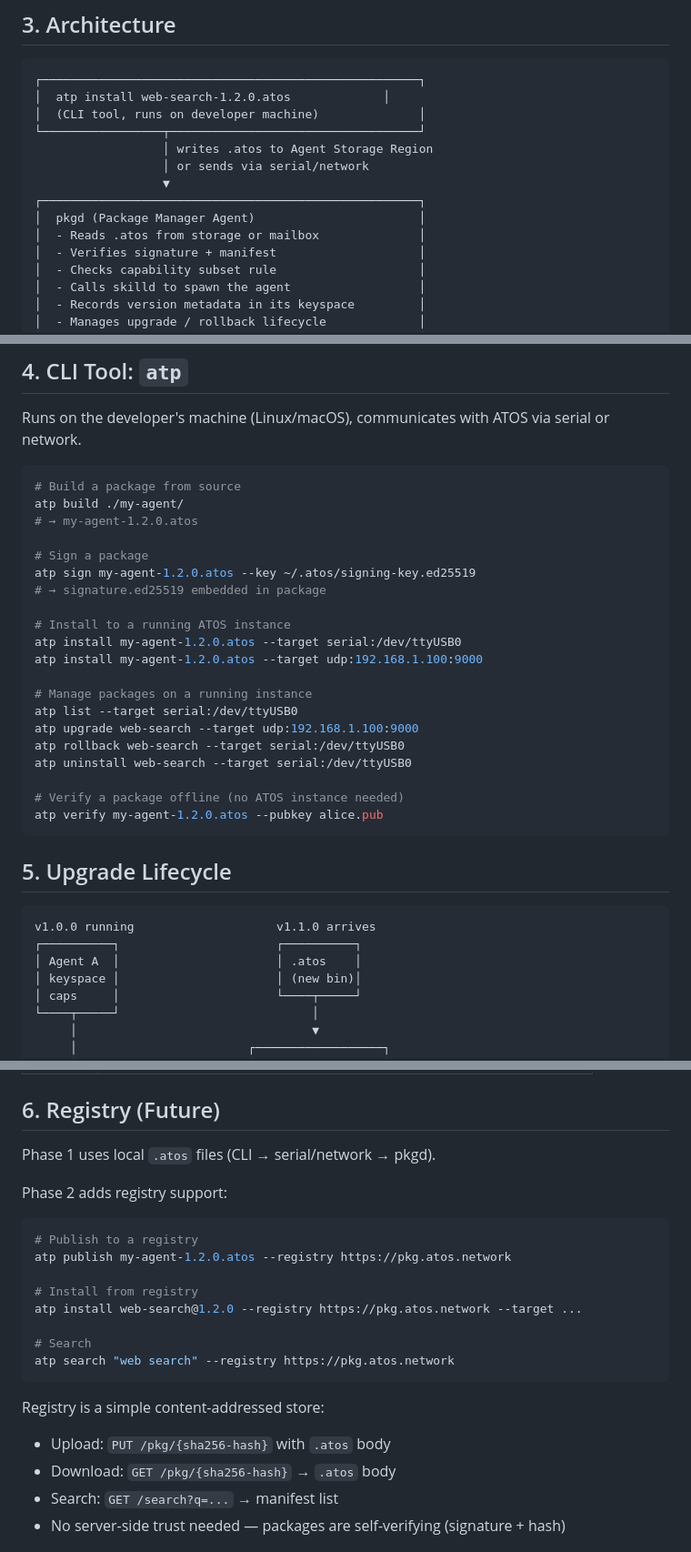
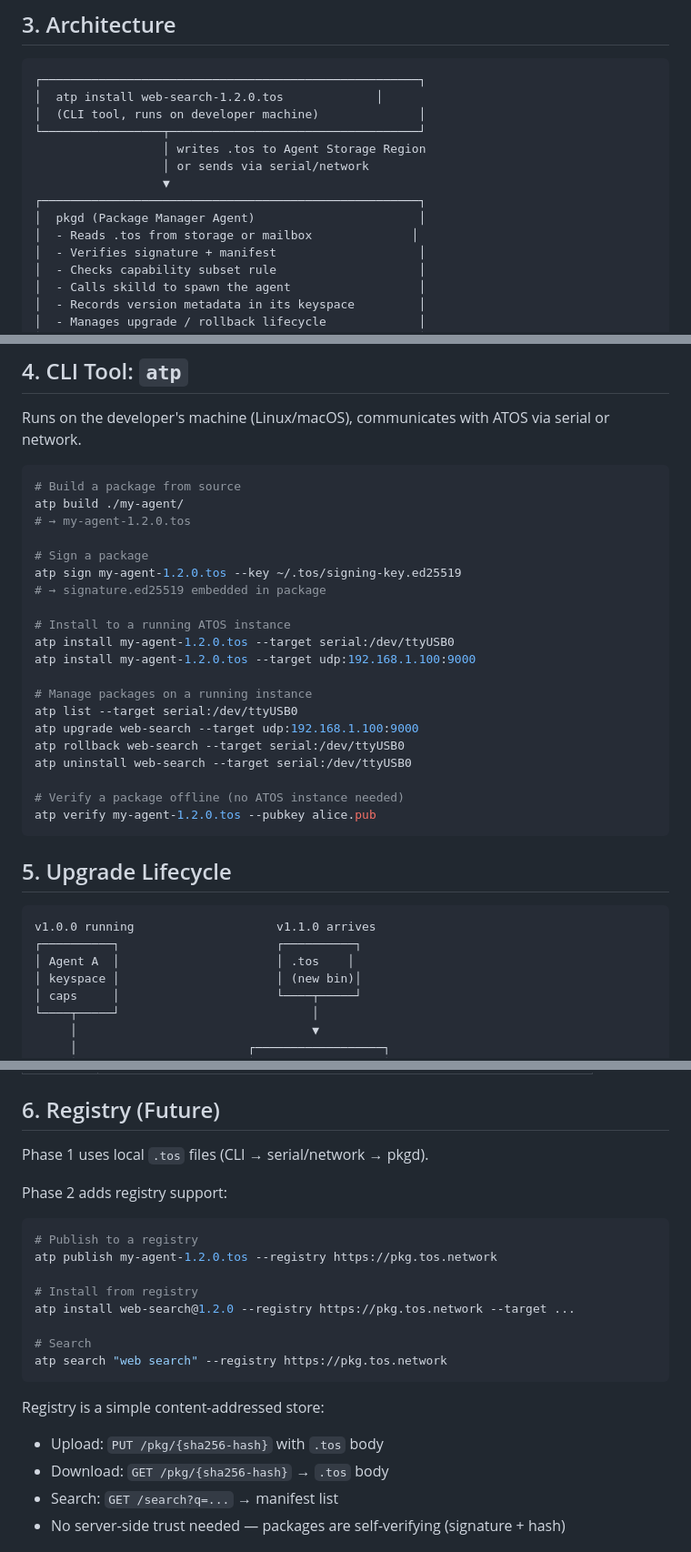
Before and after one commit to tosnetwork/webTOS, a Markdown page: PackageManager.md, 3 parts joined by grey strips. Shown at 91% size. Rendered like a GitHub page.

Commit message:
Rename package extension from .atos to .tos
Co-Authored-By: Claude Opus 4.6 (1M context) <noreply@anthropic.com>

````diff
--- a/PackageManager.md
+++ b/PackageManager.md
@@ -79,15 +79,15 @@ atp:sha256:a1b2c3d4...   ← globally unique, content-addressed
 
 ```
 ┌─────────────────────────────────────────────────────┐
-│  atp install web-search-1.2.0.atos             │
+│  atp install web-search-1.2.0.tos             │
 │  (CLI tool, runs on developer machine)              │
 └─────────────────┬───────────────────────────────────┘
-                  │ writes .atos to Agent Storage Region
+                  │ writes .tos to Agent Storage Region
                   │ or sends via serial/network
                   ▼
 ┌─────────────────────────────────────────────────────┐
 │  pkgd (Package Manager Agent)                       │
-│  - Reads .atos from storage or mailbox              │
+│  - Reads .tos from storage or mailbox              │
 │  - Verifies signature + manifest                    │
 │  - Checks capability subset rule                    │
 │  - Calls skilld to spawn the agent                  │
@@ -149,15 +149,15 @@ Runs on the developer's machine (Linux/macOS), communicates with ATOS via serial
 ```bash
 # Build a package from source
 atp build ./my-agent/
-# → my-agent-1.2.0.atos
+# → my-agent-1.2.0.tos
 
 # Sign a package
-atp sign my-agent-1.2.0.atos --key ~/.atos/signing-key.ed25519
+atp sign my-agent-1.2.0.tos --key ~/.tos/signing-key.ed25519
 # → signature.ed25519 embedded in package
 
 # Install to a running ATOS instance
-atp install my-agent-1.2.0.atos --target serial:/dev/ttyUSB0
-atp install my-agent-1.2.0.atos --target udp:192.168.1.100:9000
+atp install my-agent-1.2.0.tos --target serial:/dev/ttyUSB0
+atp install my-agent-1.2.0.tos --target udp:192.168.1.100:9000
 
 # Manage packages on a running instance
 atp list --target serial:/dev/ttyUSB0
@@ -166,7 +166,7 @@ atp rollback web-search --target serial:/dev/ttyUSB0
 atp uninstall web-search --target serial:/dev/ttyUSB0
 
 # Verify a package offline (no ATOS instance needed)
-atp verify my-agent-1.2.0.atos --pubkey alice.pub
+atp verify my-agent-1.2.0.tos --pubkey alice.pub
 ```
 
 ## 5. Upgrade Lifecycle
@@ -174,7 +174,7 @@ atp verify my-agent-1.2.0.atos --pubkey alice.pub
 ```
 v1.0.0 running                    v1.1.0 arrives
 ┌──────────┐                      ┌──────────┐
-│ Agent A  │                      │ .atos    │
+│ Agent A  │                      │ .tos    │
 │ keyspace │                      │ (new bin)│
 │ caps     │                      └────┬─────┘
 └────┬─────┘                           │
@@ -223,24 +223,24 @@ Three modes declared in manifest:
 
 ## 6. Registry (Future)
 
-Phase 1 uses local `.atos` files (CLI → serial/network → pkgd).
+Phase 1 uses local `.tos` files (CLI → serial/network → pkgd).
 
 Phase 2 adds registry support:
 
 ```bash
 # Publish to a registry
-atp publish my-agent-1.2.0.atos --registry https://pkg.atos.network
+atp publish my-agent-1.2.0.tos --registry https://pkg.tos.network
 
 # Install from registry
-atp install web-search@1.2.0 --registry https://pkg.atos.network --target ...
+atp install web-search@1.2.0 --registry https://pkg.tos.network --target ...
 
 # Search
-atp search "web search" --registry https://pkg.atos.network
+atp search "web search" --registry https://pkg.tos.network
 ```
 
 Registry is a simple content-addressed store:
-- Upload: `PUT /pkg/{sha256-hash}` with `.atos` body
-- Download: `GET /pkg/{sha256-hash}` → `.atos` body
+- Upload: `PUT /pkg/{sha256-hash}` with `.tos` body
+- Download: `GET /pkg/{sha256-hash}` → `.tos` body
 - Search: `GET /search?q=...` → manifest list
 - No server-side trust needed — packages are self-verifying (signature + hash)
 
````
Also changed, not shown: other parts of PackageManager.md (+5 -5 lines), yellowpaper.md (+2 -2 lines).
